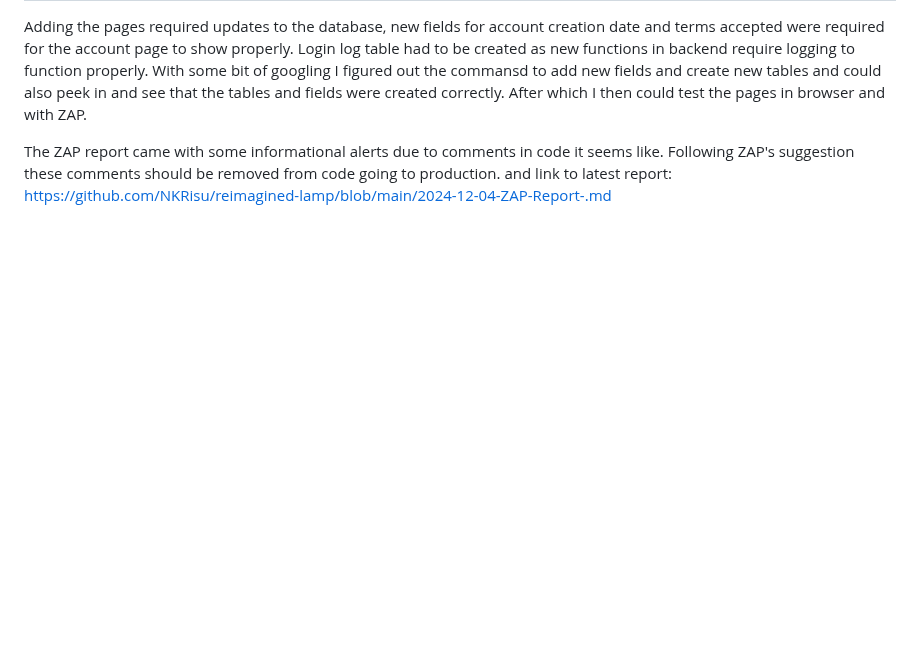
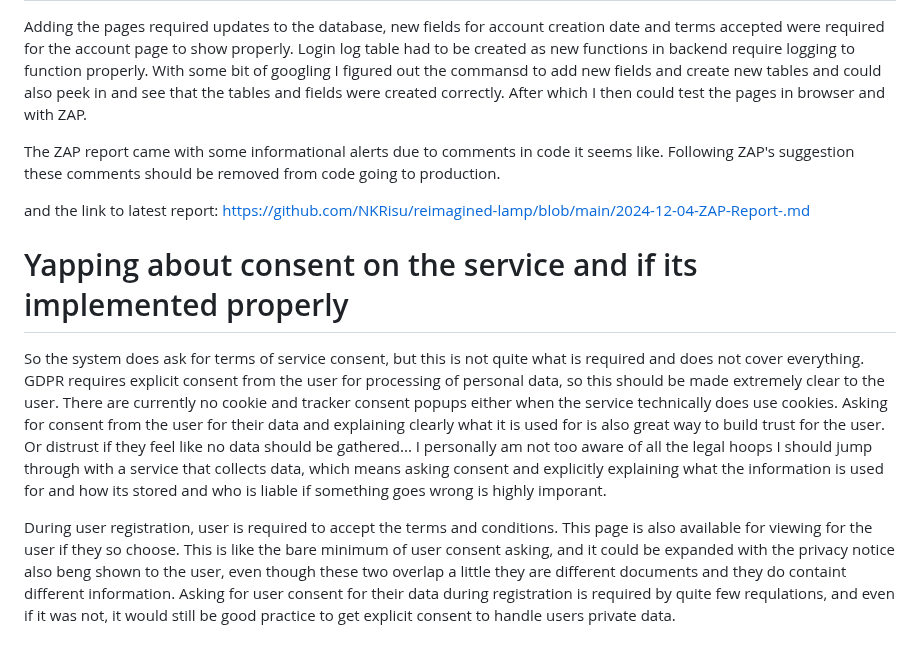
Before and after one commit to NKRisu/reimagined-lamp, a Markdown page: README.md, the part around the change. GitHub-like rendering; folded sections open; blank space fills up the shorter version.

Commit message:
adding stuff to readme
Answering some questions required by phase 4 of this task, about requirements of consent

```diff
--- a/README.md
+++ b/README.md
@@ -82,4 +82,11 @@ Anyways, link to the issues.md is here: https://github.com/NKRisu/reimagined-lam
 Adding the pages required updates to the database, new fields for account creation date and terms accepted were required for the account page to show properly. Login log table had to be created as new functions in backend require logging to function properly. With some bit of googling I figured out the commansd to add new fields and create new tables and could also peek in and see that the tables and fields were created correctly. After which I then could test the pages in browser and with ZAP.
 
 The ZAP report came with some informational alerts due to comments in code it seems like. Following ZAP's suggestion these comments should be removed from code going to production.
-and link to latest report: https://github.com/NKRisu/reimagined-lamp/blob/main/2024-12-04-ZAP-Report-.md
+
+and the link to latest report: https://github.com/NKRisu/reimagined-lamp/blob/main/2024-12-04-ZAP-Report-.md
+
+# Yapping about consent on the service and if its implemented properly
+
+So the system does ask for terms of service consent, but this is not quite what is required and does not cover everything. GDPR requires explicit consent from the user for processing of personal data, so this should be made extremely clear to the user. There are currently no cookie and tracker consent popups either when the service technically does use cookies. Asking for consent from the user for their data and explaining clearly what it is used for is also great way to build trust for the user. Or distrust if they feel like no data should be gathered... I personally am not too aware of all the legal hoops I should jump through with a service that collects data, which means asking consent and explicitly explaining what the information is used for and how its stored and who is liable if something goes wrong is highly imporant.
+
+During user registration, user is required to accept the terms and conditions. This page is also available for viewing for the user if they so choose. This is like the bare minimum of user consent asking, and it could be expanded with the privacy notice also beng shown to the user, even though these two overlap a little they are different documents and they do containt different information. Asking for user consent for their data during registration is required by quite few requlations, and even if it was not, it would still be good practice to get explicit consent to handle users private data.
```
